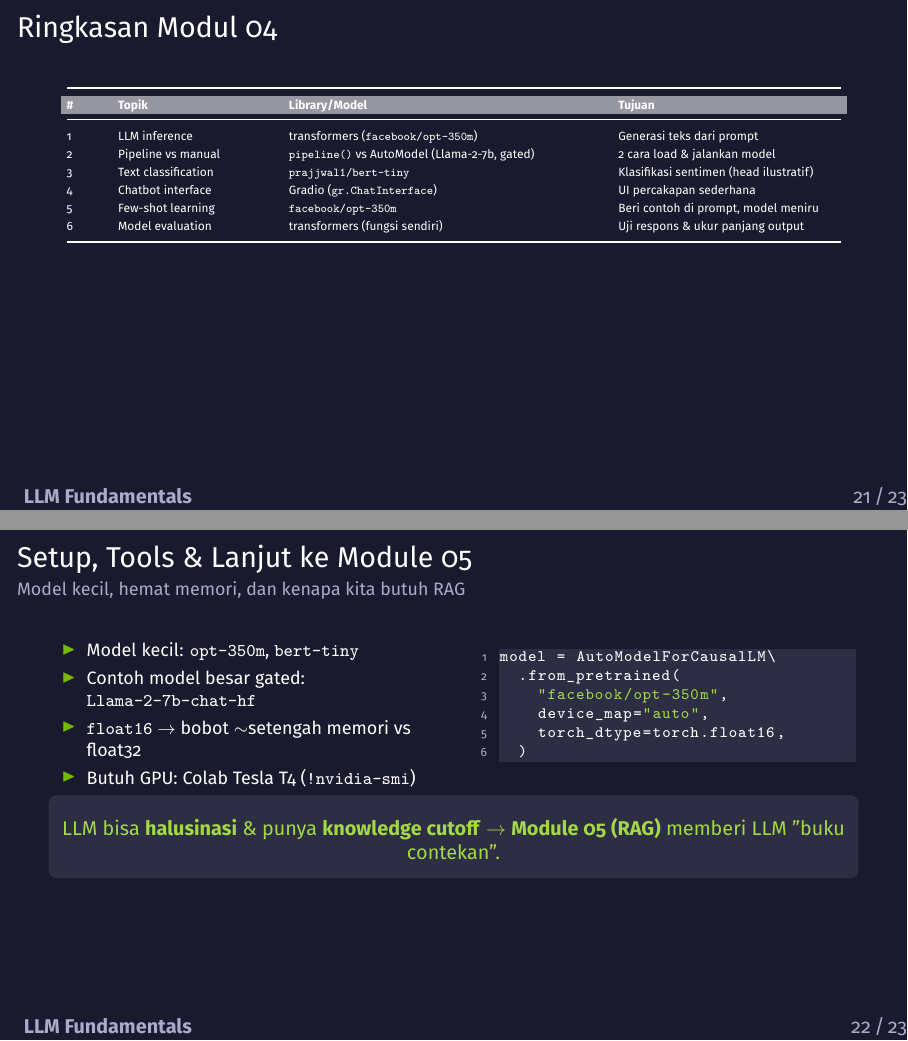
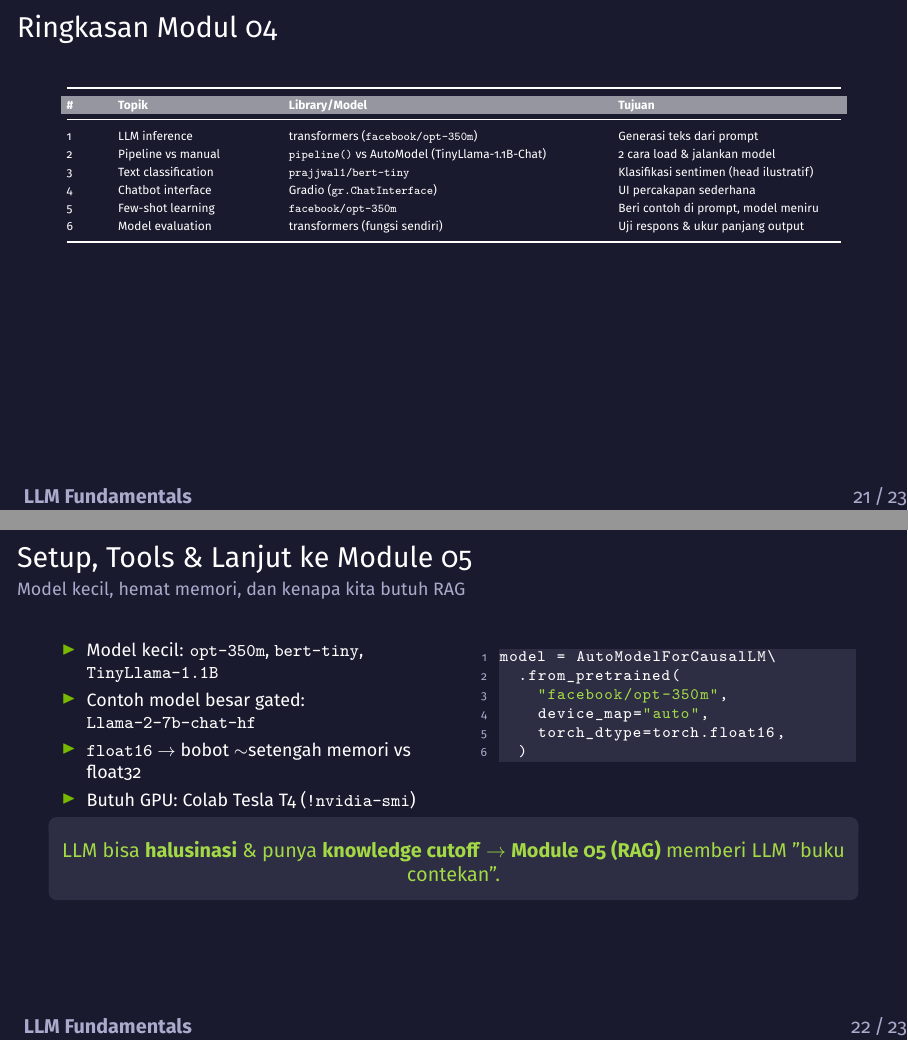
Before and after one commit to chmdznr/navasena-gen-ml-course, LaTeX slides (04_llm/slides/module04_slides.tex): pages 21 and 22 of 23, joined at a grey line. Compiled offline with XeLaTeX.

Commit message:
fix(module04): Section 2 pakai TinyLlama runnable + demo distilbert SST-2
- Ganti Llama-2-7B (OOM fp32 ~28GB di T4 + gated) jadi TinyLlama-1.1B-Chat
  (open, fp16 ~2GB) sehingga Section 2 benar-benar bisa dijalankan peserta
- Llama-2 dipertahankan sebagai contoh KONSEP gated (markdown), bukan kode
- Perbaiki variable shadowing: load manual pakai chat_model/chat_tokenizer
  agar tidak menimpa model/tokenizer opt-350m yang dipakai hilir
- Text classification: tambah pembanding distilbert-SST-2 (fine-tuned) vs
  bert-tiny (head acak) + caveat di markdown, selaras dengan deck
- generate_text: .to(model.device) (bukan hardcode cuda) + pad_token_id
- Hapus import mati (BitsAndBytesConfig, datasets, evaluate, numpy)
- Sinkron deck (.tex) + cheatsheet (.html) ke TinyLlama, rebuild kedua PDF

```diff
--- a/04_llm/slides/module04_slides.tex
+++ b/04_llm/slides/module04_slides.tex
@@ -584,7 +584,7 @@ for prompt in test_prompts:
     \textbf{\#} & \textbf{Topik} & \textbf{Library/Model} & \textbf{Tujuan} \\
     \midrule
     1 & LLM inference & transformers (\texttt{facebook/opt-350m}) & Generasi teks dari prompt \\
-    2 & Pipeline vs manual & \texttt{pipeline()} vs AutoModel (Llama-2-7b, gated) & 2 cara load \& jalankan model \\
+    2 & Pipeline vs manual & \texttt{pipeline()} vs AutoModel (TinyLlama-1.1B-Chat) & 2 cara load \& jalankan model \\
     3 & Text classification & \texttt{prajjwal1/bert-tiny} & Klasifikasi sentimen (head ilustratif) \\
     4 & Chatbot interface & Gradio (\texttt{gr.ChatInterface}) & UI percakapan sederhana \\
     5 & Few-shot learning & \texttt{facebook/opt-350m} & Beri contoh di prompt, model meniru \\
@@ -602,7 +602,7 @@ for prompt in test_prompts:
     \begin{column}{0.5\textwidth}
       \begin{itemize}
         \footnotesize
-        \item Model kecil: \texttt{opt-350m}, \texttt{bert-tiny}
+        \item Model kecil: \texttt{opt-350m}, \texttt{bert-tiny}, \texttt{TinyLlama-1.1B}
         \item Contoh model besar gated: \texttt{Llama-2-7b-chat-hf}
         \item \texttt{float16} $\to$ bobot $\sim$setengah memori vs float32
         \item Butuh GPU: Colab Tesla T4 (\texttt{!nvidia-smi})
```
Also changed, not shown: 04_llm/llm-fundamentals-cheatsheet.pdf, 04_llm/slides/module04_slides.pdf, 2 other files.
